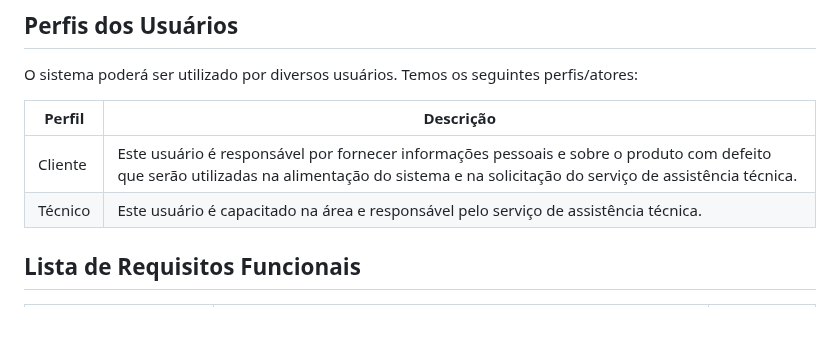
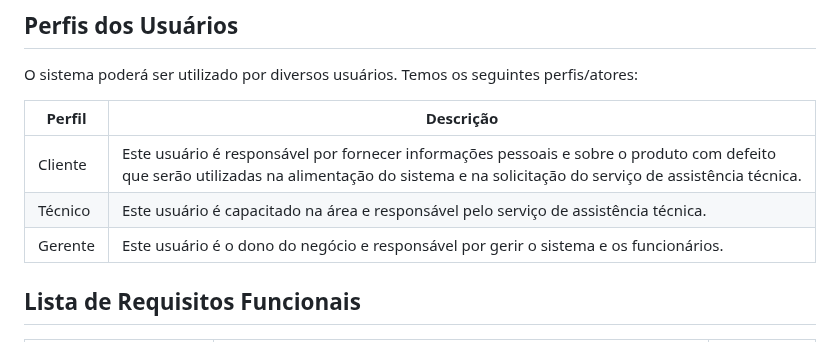
Before and after one commit to flaviogui/TechCell-Pro, a Markdown page: documentação/doc-visao.md, the part around the change. Rendered like a GitHub page.

```diff
--- a/documentação/doc-visao.md
+++ b/documentação/doc-visao.md
@@ -31,6 +31,7 @@ Perfil                                 | Descrição   |
 -------------------------------------- | ----------- |
 Cliente | Este usuário é responsável por fornecer informações pessoais e sobre o produto com defeito que serão utilizadas na alimentação do sistema e na solicitação do serviço de assistência técnica.
 Técnico | Este usuário é capacitado na área e responsável pelo serviço de assistência técnica.
+Gerente | Este usuário é o dono do negócio e responsável por gerir o sistema e os funcionários.
 
 
 ## Lista de Requisitos Funcionais
```
